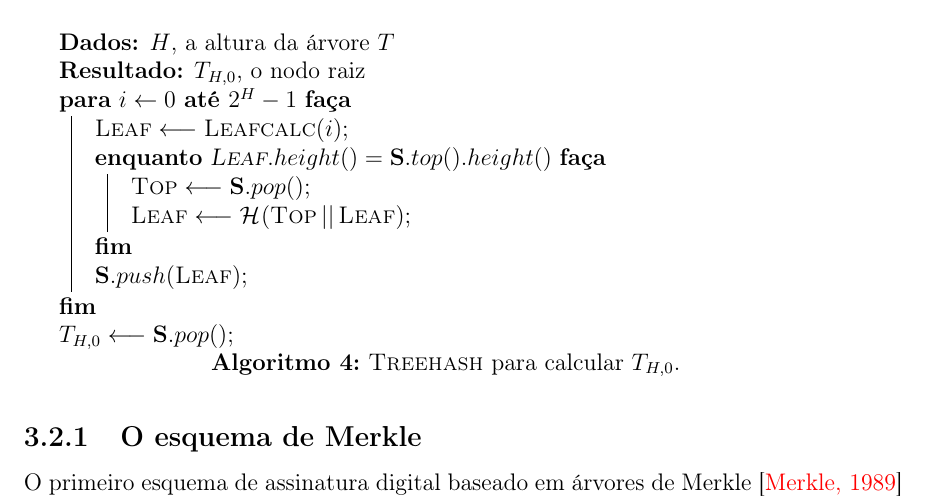
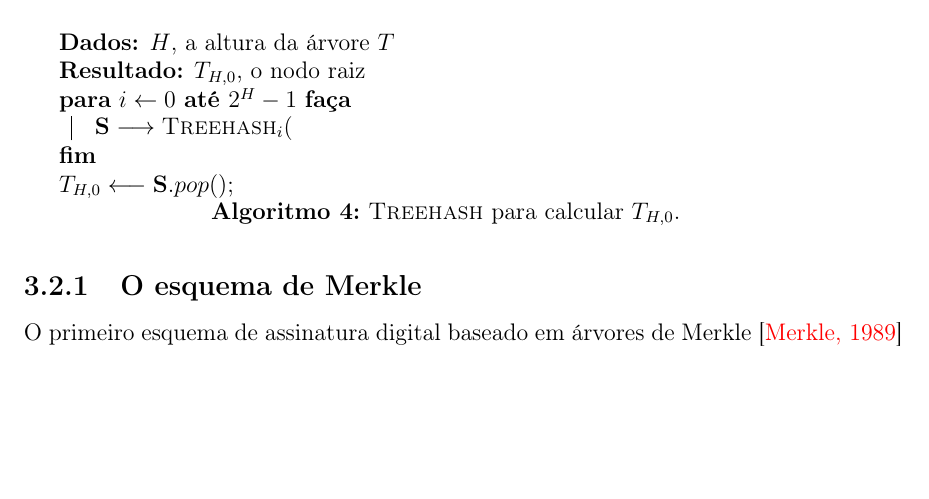
Before and after one commit to zambonin/bsc, a LaTeX document (bsc.tex): part of page 23 of 35, cut so that both start at the same text, the shorter picture padded with empty space. Compiled offline with pdfLaTeX.

Commit message:
sharelatex: update bsc.tex from r25622 to r25652

```diff
--- a/bsc.tex
+++ b/bsc.tex
@@ -1276,12 +1276,7 @@ calcula o nodo desejado em $2^H$ chamadas de \textsc{Leaf} e $2^{H} - 1$ cálcul
   \KwResult{$T_{H, 0}$, o nodo raiz}
 
   \For{$i \leftarrow 0$ \KwTo $2^{H} - 1$}{
-    $\textsc{Leaf} \longleftarrow \textsc{Leafcalc}(i)$\;
-    \While{$\textsc{Leaf}.height() = \mathbf{S}.top().height()$}{
-      $\textsc{Top} \longleftarrow \mathbf{S}.pop()$\;
-      $\textsc{Leaf} \longleftarrow \hash{\textsc{Top} \concat \textsc{Leaf}}$\;
-    }
-    $\mathbf{S}.push(\textsc{Leaf})$\;
+    $\mathbf{S} \longrightarrow \textsc{Treehash}_{i}(\textbf{}$
   }
 
   $T_{H, 0} \longleftarrow \mathbf{S}.pop()$\;
```
